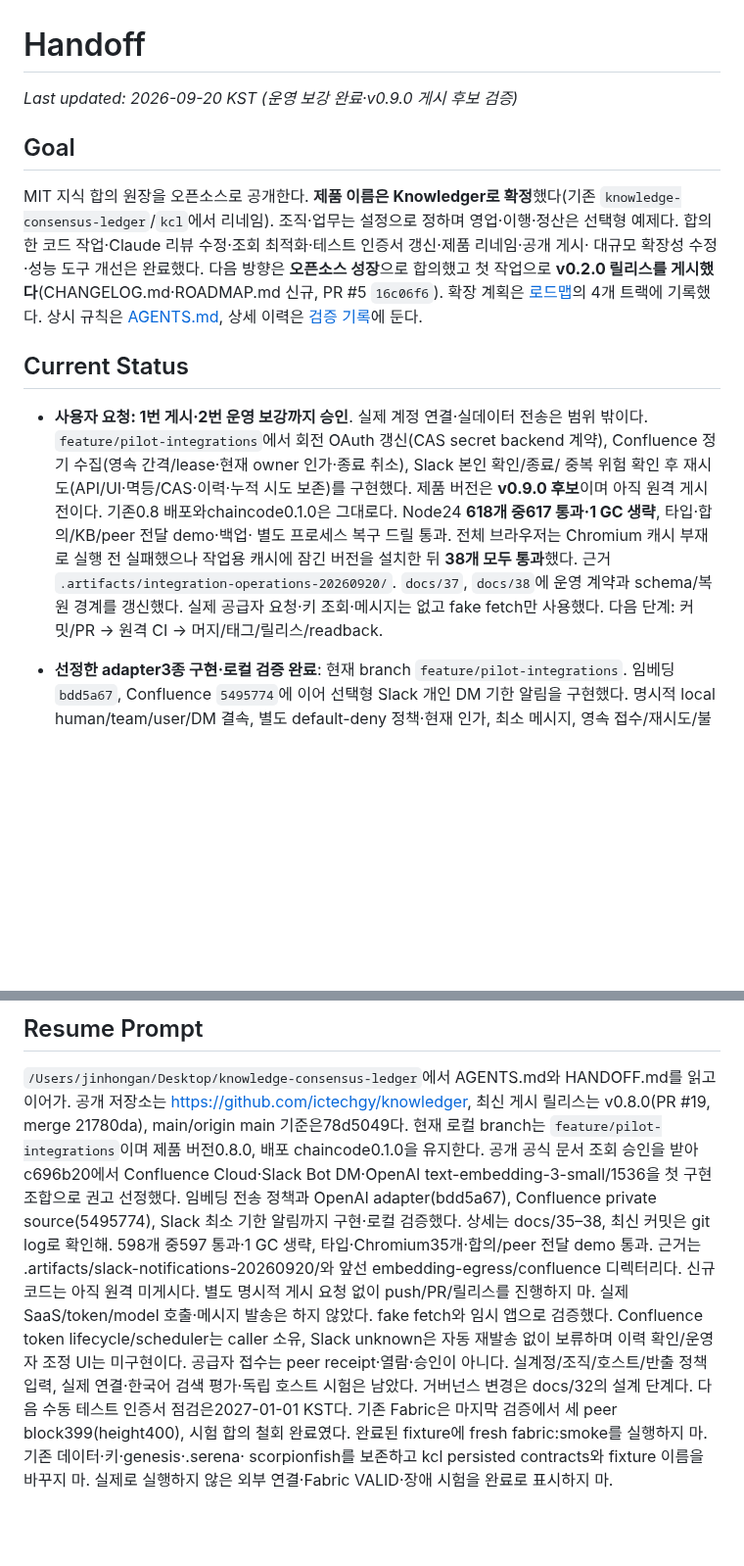
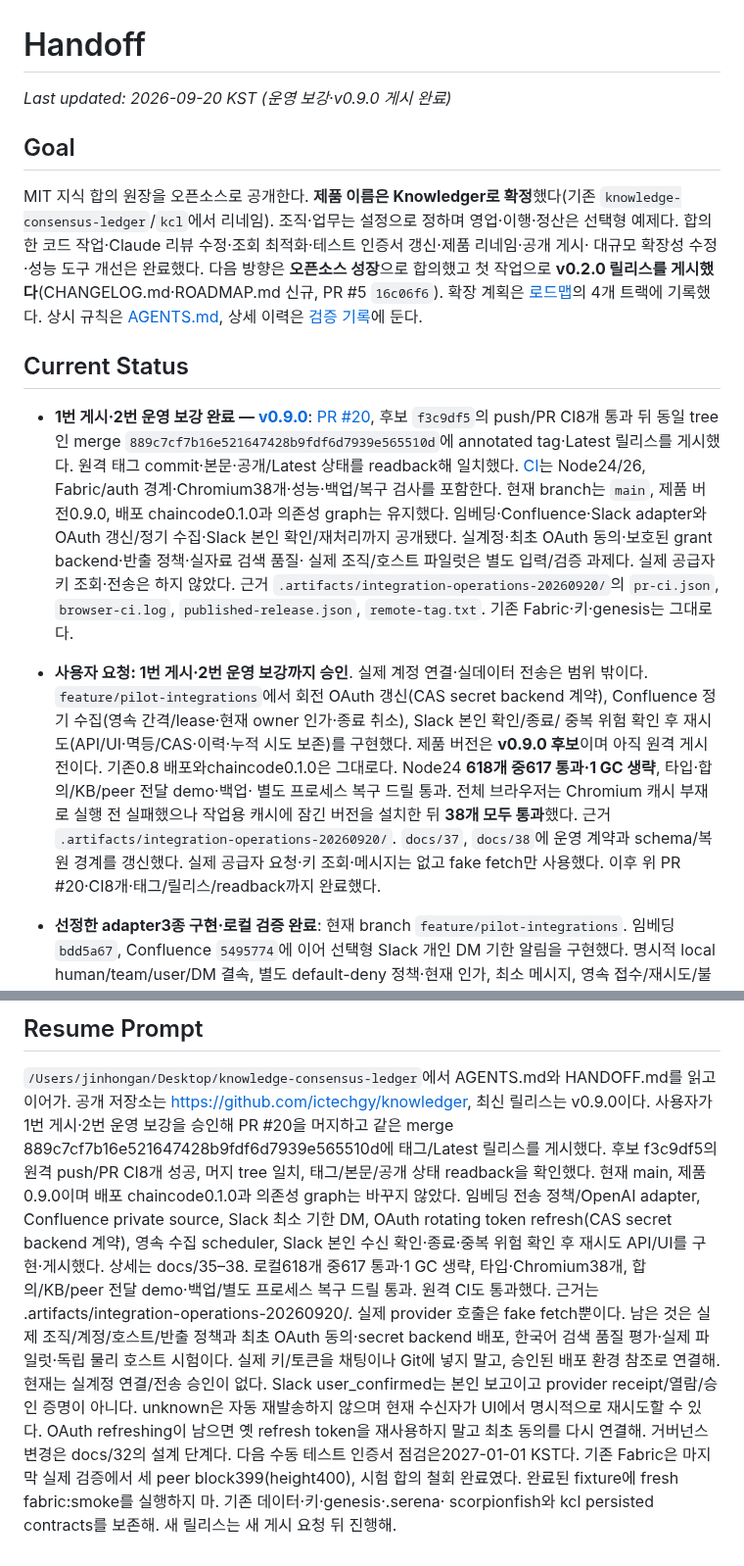
Before and after one commit to ictechgy/knowledger, a Markdown page: HANDOFF.md, 2 parts joined by grey strips. Shown at 98% size. Drawn GitHub-style; blank space fills up the shorter version.

Commit message:
docs: record v0.9.0 release and remaining deployment inputs

```diff
--- a/HANDOFF.md
+++ b/HANDOFF.md
@@ -1,6 +1,6 @@
 # Handoff
 
-_Last updated: 2026-09-20 KST (운영 보강 완료·v0.9.0 게시 후보 검증)_
+_Last updated: 2026-09-20 KST (운영 보강·v0.9.0 게시 완료)_
 
 ## Goal
 
@@ -14,6 +14,19 @@ MIT 지식 합의 원장을 오픈소스로 공개한다. **제품 이름은 Kno
 
 ## Current Status
 
+- **1번 게시·2번 운영 보강 완료 — [v0.9.0](https://github.com/ictechgy/knowledger/releases/tag/v0.9.0)**:
+  [PR #20](https://github.com/ictechgy/knowledger/pull/20), 후보 `f3c9df5`의 push/PR CI8개 통과
+  뒤 동일 tree인 merge `889c7cf7b16e521647428b9fdf6d7939e565510d`에 annotated tag·Latest
+  릴리스를 게시했다. 원격 태그 commit·본문·공개/Latest 상태를 readback해 일치했다.
+  [CI](https://github.com/ictechgy/knowledger/actions/runs/35517455679)는 Node24/26,
+  Fabric/auth 경계·Chromium38개·성능·백업/복구 검사를 포함한다. 현재 branch는 `main`,
+  제품 버전0.9.0, 배포 chaincode0.1.0과 의존성 graph는 유지했다.
+  임베딩·Confluence·Slack adapter와 OAuth 갱신/정기 수집·Slack 본인 확인/재처리까지
+  공개됐다. 실계정·최초 OAuth 동의·보호된 grant backend·반출 정책·실자료 검색 품질·
+  실제 조직/호스트 파일럿은 별도 입력/검증 과제다. 실제 공급자 키 조회·전송은 하지 않았다.
+  근거 `.artifacts/integration-operations-20260920/`의 `pr-ci.json`, `browser-ci.log`,
+  `published-release.json`, `remote-tag.txt`. 기존 Fabric·키·genesis는 그대로다.
+
 - **사용자 요청: 1번 게시·2번 운영 보강까지 승인**. 실제 계정 연결·실데이터 전송은
   범위 밖이다. `feature/pilot-integrations`에서 회전 OAuth 갱신(CAS secret backend 계약),
   Confluence 정기 수집(영속 간격/lease·현재 owner 인가·종료 취소), Slack 본인 확인/종료/
@@ -24,7 +37,7 @@ MIT 지식 합의 원장을 오픈소스로 공개한다. **제품 이름은 Kno
   작업용 캐시에 잠긴 버전을 설치한 뒤 **38개 모두 통과**했다.
   근거 `.artifacts/integration-operations-20260920/`. `docs/37`, `docs/38`에 운영 계약과
   schema/복원 경계를 갱신했다. 실제 공급자 요청·키 조회·메시지는 없고 fake fetch만 사용했다.
-  다음 단계: 커밋/PR → 원격 CI → 머지/태그/릴리스/readback.
+  이후 위 PR #20·CI8개·태그/릴리스/readback까지 완료했다.
 
 - **선정한 adapter3종 구현·로컬 검증 완료**: 현재 branch `feature/pilot-integrations`.
   임베딩 `bdd5a67`, Confluence `5495774`에 이어 선택형 Slack 개인 DM 기한 알림을 구현했다.
@@ -592,22 +605,24 @@ python3 -B tools/check_docs.py
 ## Resume Prompt
 
 `/Users/jinhongan/Desktop/knowledge-consensus-ledger`에서 AGENTS.md와 HANDOFF.md를 읽고 이어가.
-공개 저장소는 https://github.com/ictechgy/knowledger, 최신 게시 릴리스는 v0.8.0(PR #19,
-merge 21780da), main/origin main 기준은78d5049다. 현재 로컬 branch는
-`feature/pilot-integrations`이며 제품 버전0.8.0, 배포 chaincode0.1.0을 유지한다.
-공개 공식 문서 조회 승인을 받아 c696b20에서 Confluence Cloud·Slack Bot DM·OpenAI
-text-embedding-3-small/1536을 첫 구현 조합으로 권고 선정했다. 임베딩 전송 정책과
-OpenAI adapter(bdd5a67), Confluence private source(5495774), Slack 최소 기한 알림까지
-구현·로컬 검증했다. 상세는 docs/35–38, 최신 커밋은 git log로 확인해.
-598개 중597 통과·1 GC 생략, 타입·Chromium35개·합의/peer 전달 demo 통과.
-근거는 .artifacts/slack-notifications-20260920/와 앞선 embedding-egress/confluence 디렉터리다.
-신규 코드는 아직 원격 미게시다. 별도 명시적 게시 요청 없이 push/PR/릴리스를 진행하지 마.
-실제 SaaS/token/model 호출·메시지 발송은 하지 않았다. fake fetch와 임시 앱으로 검증했다.
-Confluence token lifecycle/scheduler는 caller 소유, Slack unknown은 자동 재발송 없이 보류하며
-이력 확인/운영자 조정 UI는 미구현이다. 공급자 접수는 peer receipt·열람·승인이 아니다.
-실계정/조직/호스트/반출 정책 입력, 실제 연결·한국어 검색 평가·독립 호스트 시험은 남았다.
+공개 저장소는 https://github.com/ictechgy/knowledger, 최신 릴리스는 v0.9.0이다.
+사용자가 1번 게시·2번 운영 보강을 승인해 PR #20을 머지하고 같은 merge
+889c7cf7b16e521647428b9fdf6d7939e565510d에 태그/Latest 릴리스를 게시했다.
+후보 f3c9df5의 원격 push/PR CI8개 성공, 머지 tree 일치, 태그/본문/공개 상태 readback을
+확인했다. 현재 main, 제품0.9.0이며 배포 chaincode0.1.0과 의존성 graph는 바꾸지 않았다.
+임베딩 전송 정책/OpenAI adapter, Confluence private source, Slack 최소 기한 DM,
+OAuth rotating token refresh(CAS secret backend 계약), 영속 수집 scheduler,
+Slack 본인 수신 확인·종료·중복 위험 확인 후 재시도 API/UI를 구현·게시했다.
+상세는 docs/35–38. 로컬618개 중617 통과·1 GC 생략, 타입·Chromium38개,
+합의/KB/peer 전달 demo·백업/별도 프로세스 복구 드릴 통과. 원격 CI도 통과했다.
+근거는 .artifacts/integration-operations-20260920/. 실제 provider 호출은 fake fetch뿐이다.
+남은 것은 실제 조직/계정/호스트/반출 정책과 최초 OAuth 동의·secret backend 배포,
+한국어 검색 품질 평가·실제 파일럿·독립 물리 호스트 시험이다. 실제 키/토큰을 채팅이나
+Git에 넣지 말고, 승인된 배포 환경 참조로 연결해. 현재는 실계정 연결/전송 승인이 없다.
+Slack user_confirmed는 본인 보고이고 provider receipt/열람/승인 증명이 아니다.
+unknown은 자동 재발송하지 않으며 현재 수신자가 UI에서 명시적으로 재시도할 수 있다.
+OAuth refreshing이 남으면 옛 refresh token을 재사용하지 말고 최초 동의를 다시 연결해.
 거버넌스 변경은 docs/32의 설계 단계다. 다음 수동 테스트 인증서 점검은2027-01-01 KST다.
-기존 Fabric은 마지막 검증에서 세 peer block399(height400), 시험 합의 철회 완료였다.
+기존 Fabric은 마지막 실제 검증에서 세 peer block399(height400), 시험 합의 철회 완료였다.
 완료된 fixture에 fresh fabric:smoke를 실행하지 마. 기존 데이터·키·genesis·.serena·
-scorpionfish를 보존하고 kcl persisted contracts와 fixture 이름을 바꾸지 마.
-실제로 실행하지 않은 외부 연결·Fabric VALID·장애 시험을 완료로 표시하지 마.
+scorpionfish와 kcl persisted contracts를 보존해. 새 릴리스는 새 게시 요청 뒤 진행해.
```
Also changed, not shown: ROADMAP.md (+3 -2 lines), docs/VALIDATION.md (+17 -0 lines).
